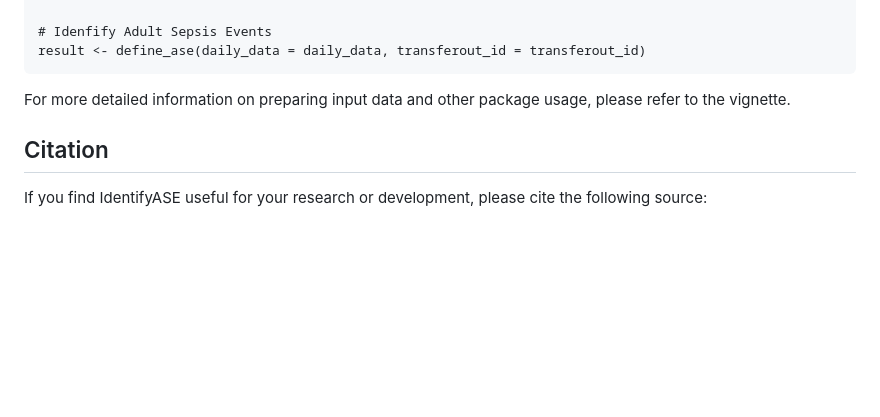
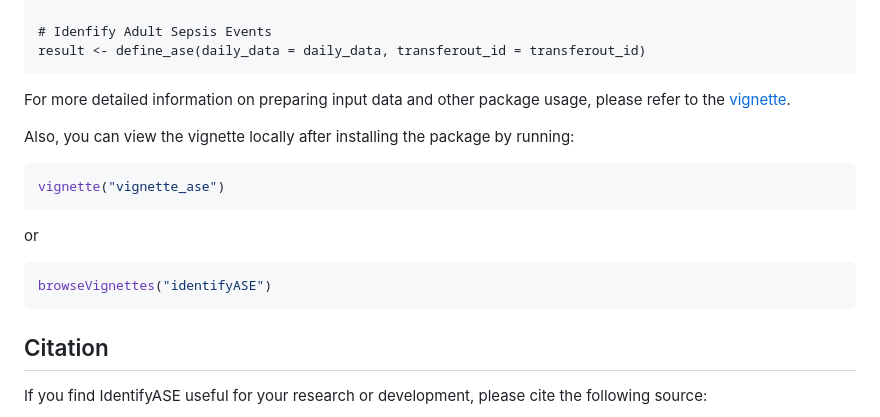
Before and after one commit to lenaleeca/identifyASE, a Markdown page: README.md, the part around the change. Drawn GitHub-style; blank space fills up the shorter version.

Commit message:
Edit README - instruction on access vignette

````diff
--- a/README.md
+++ b/README.md
@@ -119,7 +119,19 @@ transferout_id <- c(12602,54928,27201)
 result <- define_ase(daily_data = daily_data, transferout_id = transferout_id)
 ```
 
-For more detailed information on preparing input data and other package usage, please refer to the vignette.
+For more detailed information on preparing input data and other package usage, please refer to the [vignette](https://github.com/lenaleeca/identifyASE/blob/main/inst/doc/vignette_ase.html).
+
+Also, you can view the vignette locally after installing the package by running:
+
+```r
+vignette("vignette_ase")
+```
+
+or
+
+```r
+browseVignettes("identifyASE")
+```
 
 ## Citation
 
````
